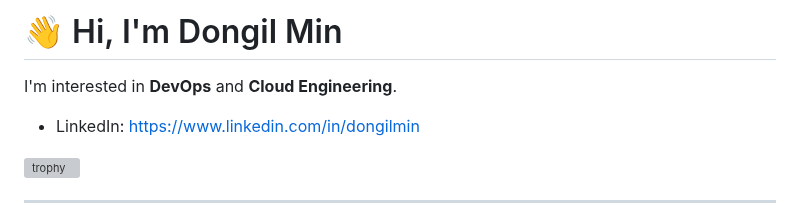
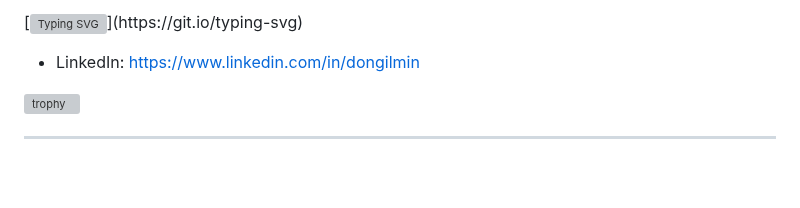
Before and after one commit to DongilMin/DongilMin, a Markdown page: README.md, the part around the change. Rendered like a GitHub page; blank space fills up the shorter version; grey boxes are pictures that could not be loaded.

```diff
--- a/README.md
+++ b/README.md
@@ -1,6 +1,4 @@
-# 👋 Hi, I'm Dongil Min
-
-I'm interested in **DevOps** and **Cloud Engineering**.
+[![Typing SVG](https://readme-typing-svg.demolab.com/?lines=Hi+Im+Dongil+Min;)](https://git.io/typing-svg)
 - LinkedIn: [https://www.linkedin.com/in/dongilmin](https://www.linkedin.com/in/dongilmin)
 
 
```
